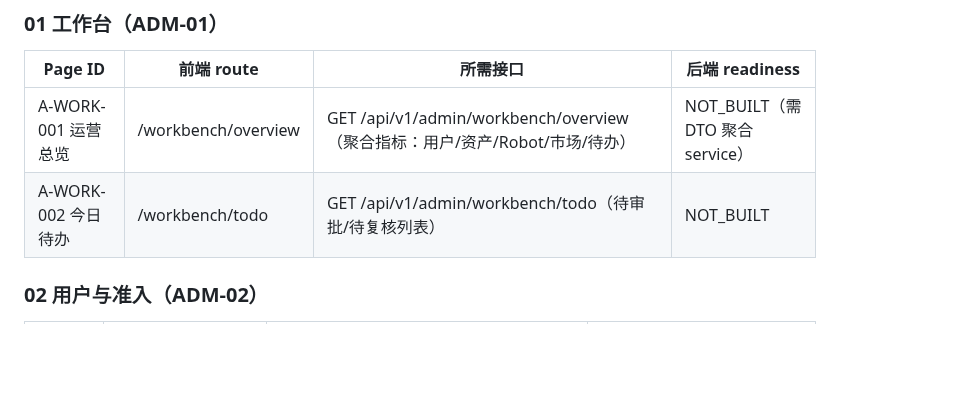
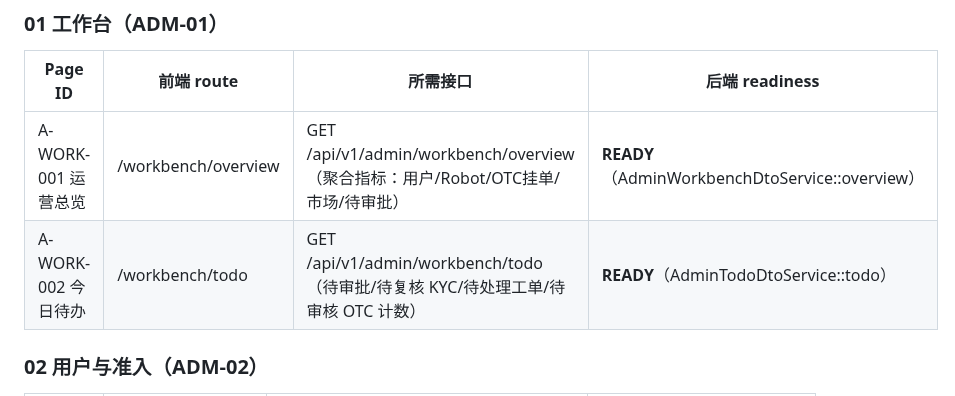
Before and after one commit to pandy123321/gainode, a Markdown page: gainode_admin_v2/ADMIN_V2_DTO_INTERFACE_CONTRACT.md, the part around the change. GitHub-like rendering; blank space fills up the shorter version.

Commit message:
docs(admin-web): 契约清单 A-WORK-001/002 标记 READY

```diff
--- a/gainode_admin_v2/ADMIN_V2_DTO_INTERFACE_CONTRACT.md
+++ b/gainode_admin_v2/ADMIN_V2_DTO_INTERFACE_CONTRACT.md
@@ -21,8 +21,8 @@
 
 | Page ID | 前端 route | 所需接口 | 后端 readiness |
 |---|---|---|---|
-| A-WORK-001 运营总览 | /workbench/overview | GET /api/v1/admin/workbench/overview（聚合指标：用户/资产/Robot/市场/待办） | NOT_BUILT（需 DTO 聚合 service） |
-| A-WORK-002 今日待办 | /workbench/todo | GET /api/v1/admin/workbench/todo（待审批/待复核列表） | NOT_BUILT |
+| A-WORK-001 运营总览 | /workbench/overview | GET /api/v1/admin/workbench/overview（聚合指标：用户/Robot/OTC挂单/市场/待审批） | **READY**（AdminWorkbenchDtoService::overview） |
+| A-WORK-002 今日待办 | /workbench/todo | GET /api/v1/admin/workbench/todo（待审批/待复核 KYC/待处理工单/待审核 OTC 计数） | **READY**（AdminTodoDtoService::todo） |
 
 ### 02 用户与准入（ADM-02）
 
```
